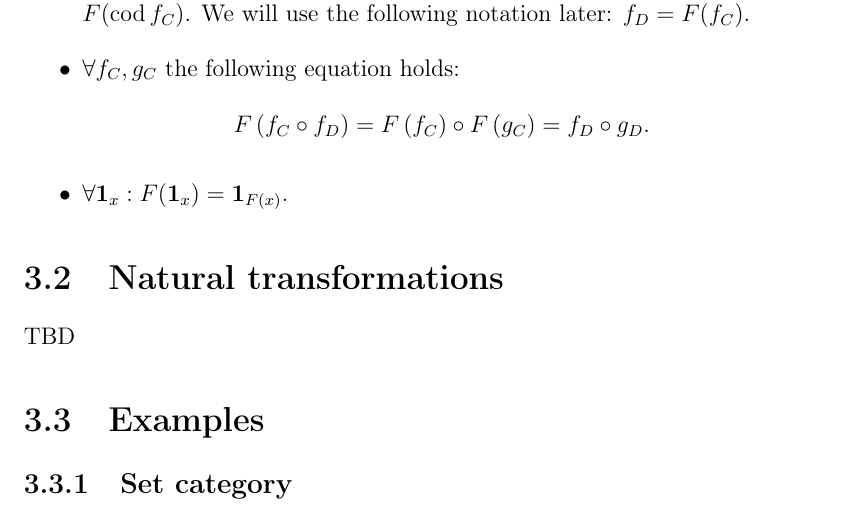
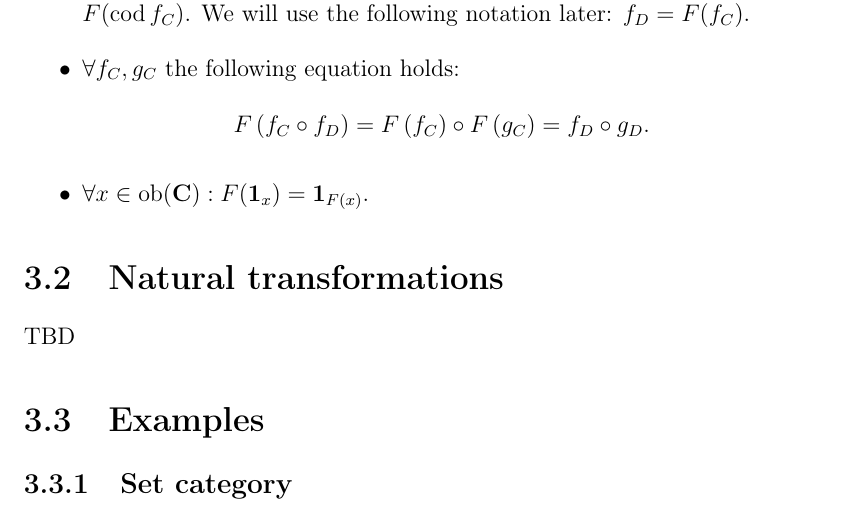
Before and after one commit to ivanmurashko/articles, a LaTeX book (cattheory/cattheory.tex, which reads cattheory/functors.tex): part of page 27 of 33, cut so that both start at the same text. Compiled offline with pdfLaTeX; a missing bibliography style is replaced by a similar one.

Commit message:
cattheory: functors

```diff
--- a/cattheory/functors.tex
+++ b/cattheory/functors.tex
@@ -20,7 +20,7 @@ F\left(f_C \circ
   f_D\right) = F\left(f_C\right) \circ F\left(g_C\right) = f_D \circ
   g_D.
 \]
-\item $\forall \idarrow{x}: F(\idarrow{x}) = \idarrow{F(x)}$.
+\item $\forall x \in \catob{C}: F(\idarrow{x}) = \idarrow{F(x)}$.
 \end{itemize}
 \end{definition}
 
```
Also changed, not shown: cattheory/cattheory.pdf.
